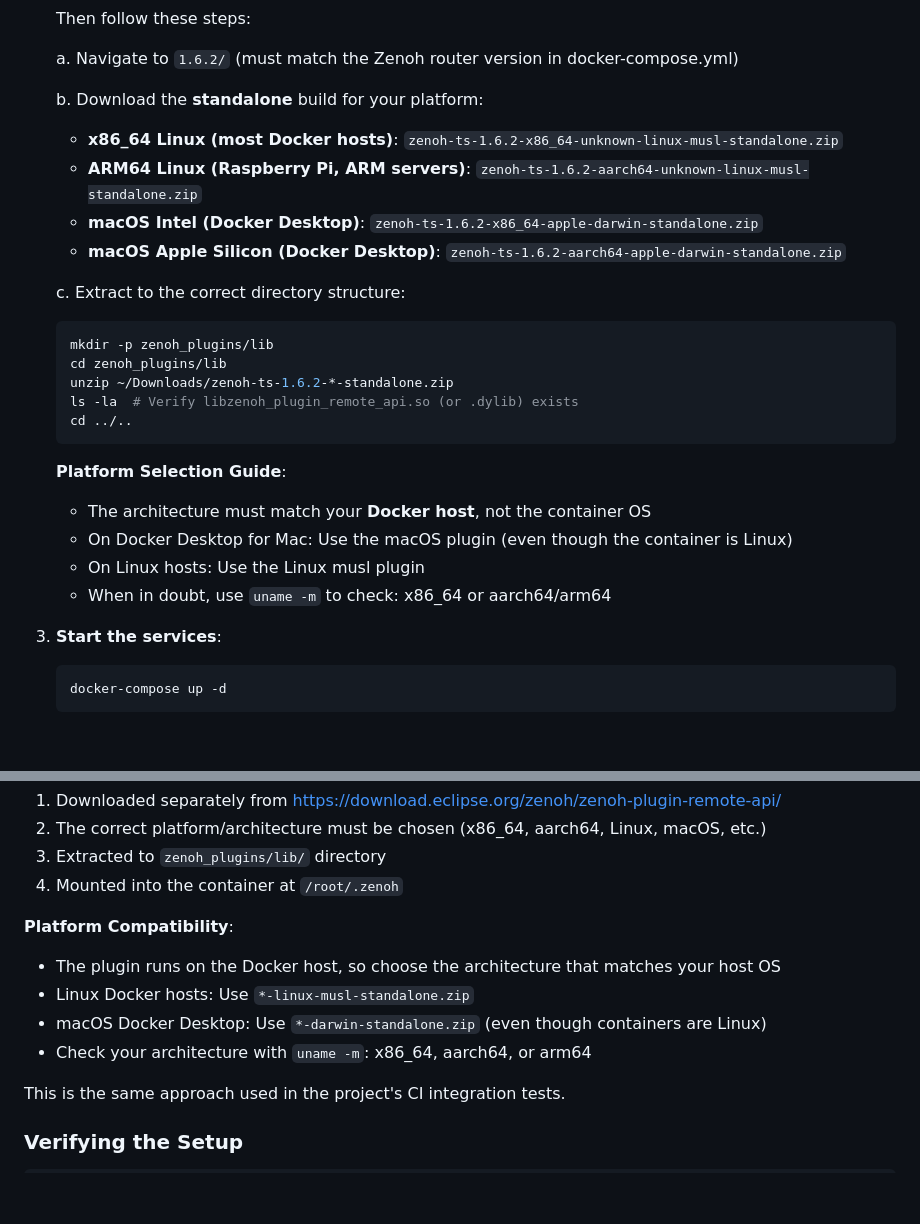
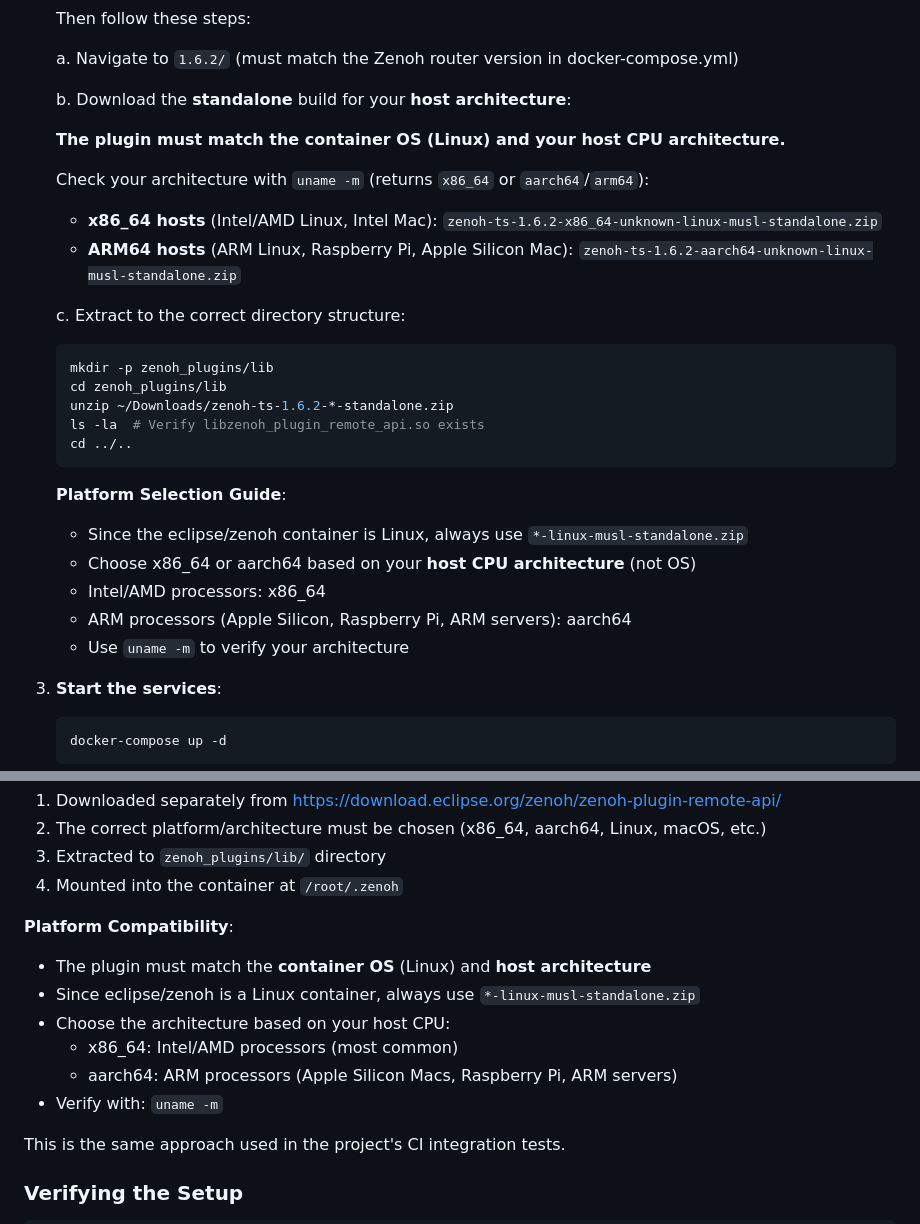
Before and after one commit to freol35241/nodered-contrib-zenoh, a Markdown page: examples/README.md, 2 parts joined by grey strips. GitHub-like rendering; blank space fills up the shorter version.

Commit message:
Clarify plugin selection: container OS + host architecture
Fix incorrect guidance about plugin platform selection.

The plugin must match:
- Container OS: Linux (eclipse/zenoh is always Linux)
- Host architecture: x86_64 or aarch64

Previous documentation incorrectly suggested macOS users should
download macOS plugins. This is wrong - the plugin runs inside
the Linux container, so Linux builds are always needed.

Corrected platform selection:
- x86_64 hosts (Intel/AMD Linux, Intel Mac) → x86_64-unknown-linux-musl
- ARM64 hosts (ARM Linux, Raspberry Pi, Apple Silicon Mac) → aarch64-unknown-linux-musl

Updated both README.md and examples/README.md to:
- Emphasize container OS is always Linux
- Guide users to check host architecture with `uname -m`
- Remove incorrect references to macOS .dylib files
- Clarify that architecture depends on host CPU, not host OS
- Simplify to just two options instead of four

This matches how Docker volume mounts work - the plugin binary
must be compatible with the container's OS but match the host's
CPU architecture for volume mount compatibility.

````diff
--- a/examples/README.md
+++ b/examples/README.md
@@ -49,26 +49,30 @@ Demonstrates query/queryable pattern:
 
    a. Navigate to `1.6.2/` (must match the Zenoh router version in docker-compose.yml)
 
-   b. Download the **standalone** build for your platform:
-      - **x86_64 Linux (most Docker hosts)**: `zenoh-ts-1.6.2-x86_64-unknown-linux-musl-standalone.zip`
-      - **ARM64 Linux (Raspberry Pi, ARM servers)**: `zenoh-ts-1.6.2-aarch64-unknown-linux-musl-standalone.zip`
-      - **macOS Intel (Docker Desktop)**: `zenoh-ts-1.6.2-x86_64-apple-darwin-standalone.zip`
-      - **macOS Apple Silicon (Docker Desktop)**: `zenoh-ts-1.6.2-aarch64-apple-darwin-standalone.zip`
+   b. Download the **standalone** build for your **host architecture**:
+
+      **The plugin must match the container OS (Linux) and your host CPU architecture.**
+
+      Check your architecture with `uname -m` (returns `x86_64` or `aarch64`/`arm64`):
+
+      - **x86_64 hosts** (Intel/AMD Linux, Intel Mac): `zenoh-ts-1.6.2-x86_64-unknown-linux-musl-standalone.zip`
+      - **ARM64 hosts** (ARM Linux, Raspberry Pi, Apple Silicon Mac): `zenoh-ts-1.6.2-aarch64-unknown-linux-musl-standalone.zip`
 
    c. Extract to the correct directory structure:
       ```bash
       mkdir -p zenoh_plugins/lib
       cd zenoh_plugins/lib
       unzip ~/Downloads/zenoh-ts-1.6.2-*-standalone.zip
-      ls -la  # Verify libzenoh_plugin_remote_api.so (or .dylib) exists
+      ls -la  # Verify libzenoh_plugin_remote_api.so exists
       cd ../..
       ```
 
    **Platform Selection Guide**:
-   - The architecture must match your **Docker host**, not the container OS
-   - On Docker Desktop for Mac: Use the macOS plugin (even though the container is Linux)
-   - On Linux hosts: Use the Linux musl plugin
-   - When in doubt, use `uname -m` to check: x86_64 or aarch64/arm64
+   - Since the eclipse/zenoh container is Linux, always use `*-linux-musl-standalone.zip`
+   - Choose x86_64 or aarch64 based on your **host CPU architecture** (not OS)
+   - Intel/AMD processors: x86_64
+   - ARM processors (Apple Silicon, Raspberry Pi, ARM servers): aarch64
+   - Use `uname -m` to verify your architecture
 
 3. **Start the services**:
    ```bash
@@ -109,10 +113,12 @@ The plugin must be:
 4. Mounted into the container at `/root/.zenoh`
 
 **Platform Compatibility**:
-- The plugin runs on the Docker host, so choose the architecture that matches your host OS
-- Linux Docker hosts: Use `*-linux-musl-standalone.zip`
-- macOS Docker Desktop: Use `*-darwin-standalone.zip` (even though containers are Linux)
-- Check your architecture with `uname -m`: x86_64, aarch64, or arm64
+- The plugin must match the **container OS** (Linux) and **host architecture**
+- Since eclipse/zenoh is a Linux container, always use `*-linux-musl-standalone.zip`
+- Choose the architecture based on your host CPU:
+  - x86_64: Intel/AMD processors (most common)
+  - aarch64: ARM processors (Apple Silicon Macs, Raspberry Pi, ARM servers)
+- Verify with: `uname -m`
 
 This is the same approach used in the project's CI integration tests.
 
````
Also changed, not shown: README.md (+10 -7 lines).
